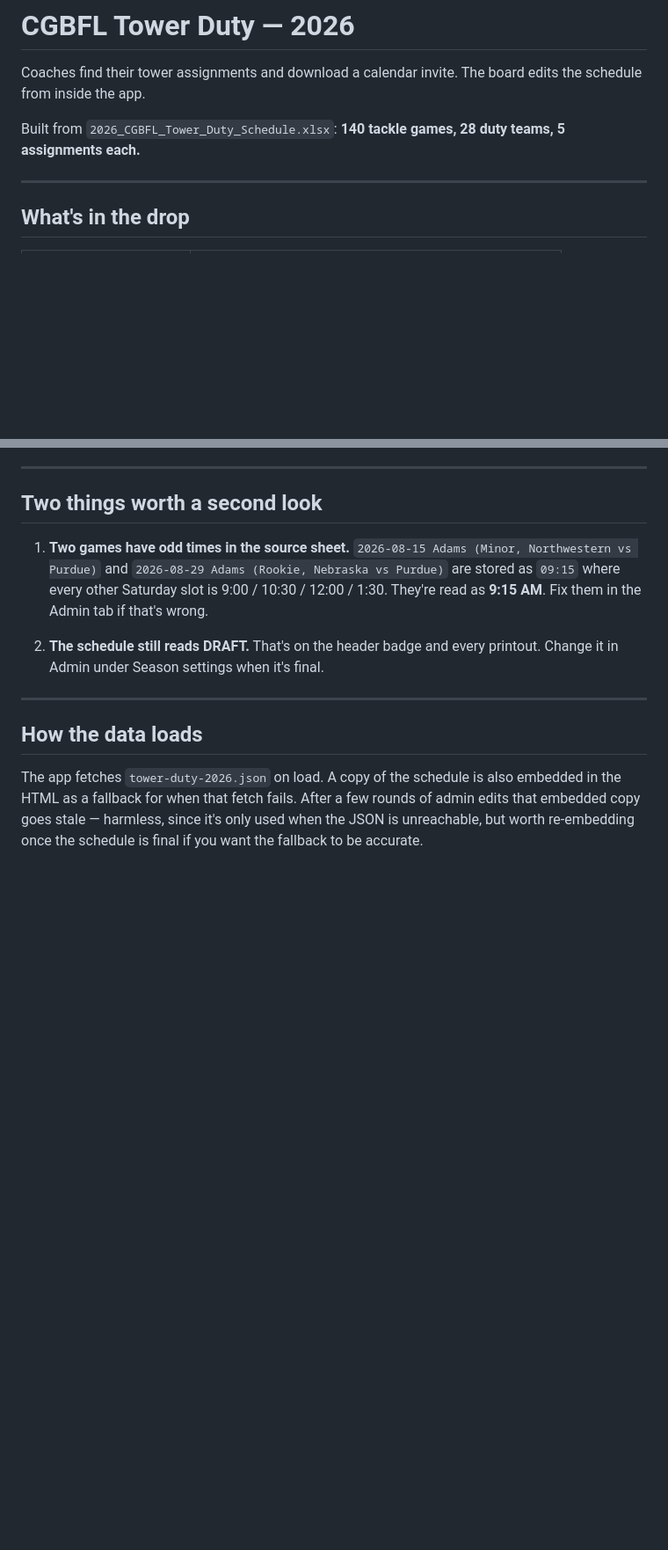
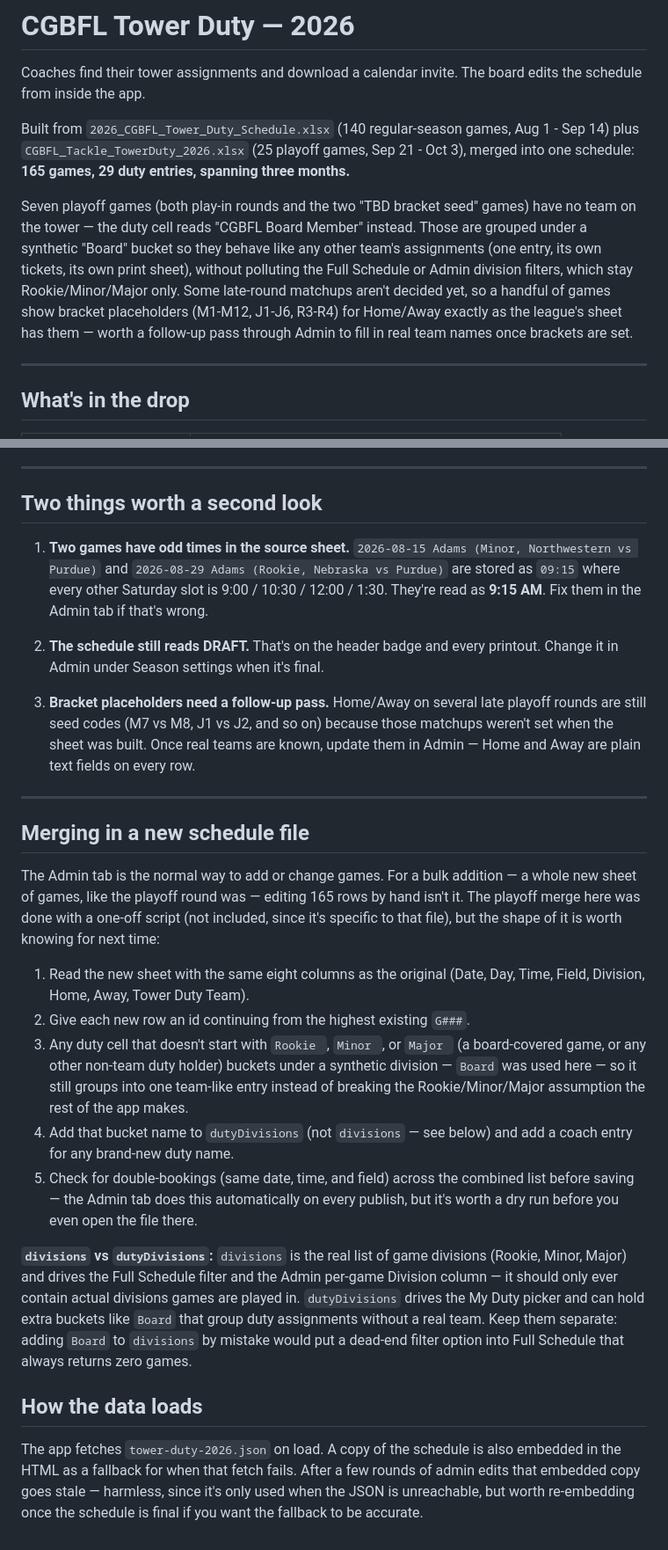
Before and after one commit to brianbevis-dotcom/CGBFL-Website, a Markdown page: README-tower-duty.md, 2 parts joined by grey strips. Shown at 88% size. Drawn GitHub-style; blank space fills up the shorter version.

```diff
--- a/README-tower-duty.md
+++ b/README-tower-duty.md
@@ -3,7 +3,17 @@
 Coaches find their tower assignments and download a calendar invite. The board edits the
 schedule from inside the app.
 
-Built from `2026_CGBFL_Tower_Duty_Schedule.xlsx`: **140 tackle games, 28 duty teams, 5 assignments each.**
+Built from `2026_CGBFL_Tower_Duty_Schedule.xlsx` (140 regular-season games, Aug 1 - Sep 14) plus
+`CGBFL_Tackle_TowerDuty_2026.xlsx` (25 playoff games, Sep 21 - Oct 3), merged into one schedule:
+**165 games, 29 duty entries, spanning three months.**
+
+Seven playoff games (both play-in rounds and the two "TBD bracket seed" games) have no team on
+the tower — the duty cell reads "CGBFL Board Member" instead. Those are grouped under a synthetic
+"Board" bucket so they behave like any other team's assignments (one entry, its own tickets, its
+own print sheet), without polluting the Full Schedule or Admin division filters, which stay
+Rookie/Minor/Major only. Some late-round matchups aren't decided yet, so a handful of games show
+bracket placeholders (M1-M12, J1-J6, R3-R4) for Home/Away exactly as the league's sheet has them —
+worth a follow-up pass through Admin to fill in real team names once brackets are set.
 
 ---
 
@@ -143,7 +160,39 @@ whenever the schedule shifts.
 2. **The schedule still reads DRAFT.** That's on the header badge and every printout. Change it in
    Admin under Season settings when it's final.
 
+3. **Bracket placeholders need a follow-up pass.** Home/Away on several late playoff rounds are
+   still seed codes (M7 vs M8, J1 vs J2, and so on) because those matchups weren't set when the
+   sheet was built. Once real teams are known, update them in Admin — Home and Away are plain text
+   fields on every row.
+
 ---
+
+## Merging in a new schedule file
+
+The Admin tab is the normal way to add or change games. For a bulk addition — a whole new sheet of
+games, like the playoff round was — editing 165 rows by hand isn't it. The playoff merge here was
+done with a one-off script (not included, since it's specific to that file), but the shape of it is
+worth knowing for next time:
+
+1. Read the new sheet with the same eight columns as the original (Date, Day, Time, Field,
+   Division, Home, Away, Tower Duty Team).
+2. Give each new row an id continuing from the highest existing `G###`.
+3. Any duty cell that doesn't start with `Rookie `, `Minor `, or `Major ` (a board-covered game, or
+   any other non-team duty holder) buckets under a synthetic division — `Board` was used here — so
+   it still groups into one team-like entry instead of breaking the Rookie/Minor/Major assumption
+   the rest of the app makes.
+4. Add that bucket name to `dutyDivisions` (not `divisions` — see below) and add a coach entry for
+   any brand-new duty name.
+5. Check for double-bookings (same date, time, and field) across the combined list before saving —
+   the Admin tab does this automatically on every publish, but it's worth a dry run before you even
+   open the file there.
+
+**`divisions` vs `dutyDivisions`:** `divisions` is the real list of game divisions (Rookie, Minor,
+Major) and drives the Full Schedule filter and the Admin per-game Division column — it should only
+ever contain actual divisions games are played in. `dutyDivisions` drives the My Duty picker and can
+hold extra buckets like `Board` that group duty assignments without a real team. Keep them separate:
+adding `Board` to `divisions` by mistake would put a dead-end filter option into Full Schedule that
+always returns zero games.
 
 ## How the data loads
 
```
Also changed, not shown: other parts of README-tower-duty.md (+7 -0 lines).
